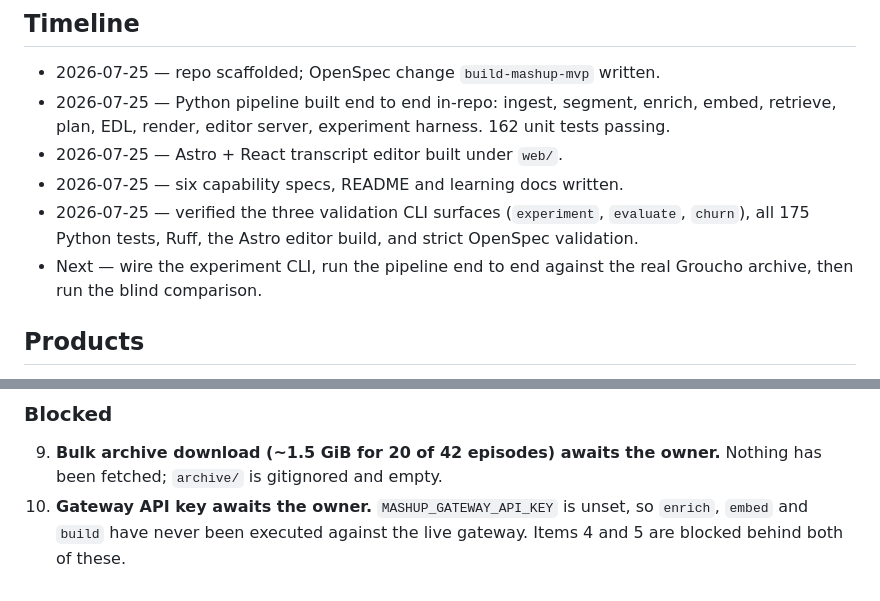
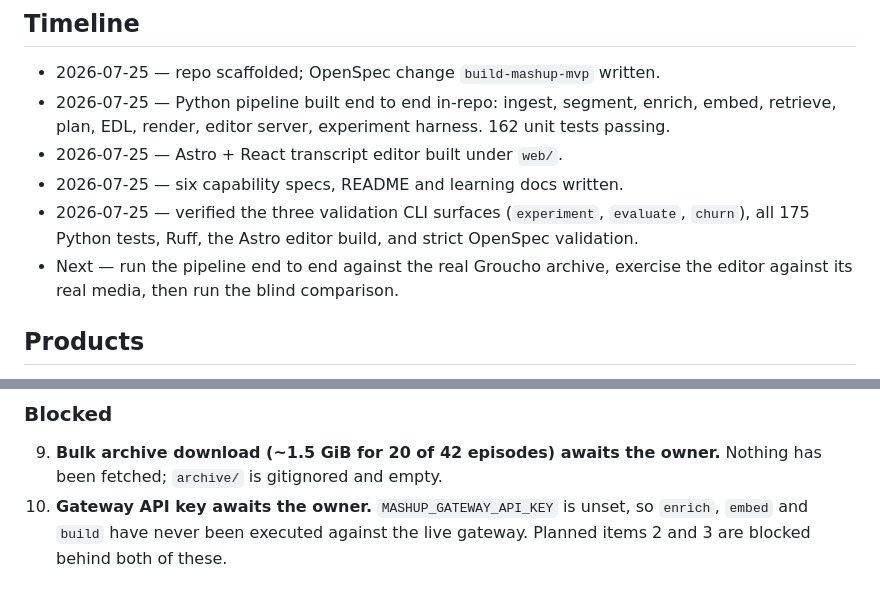
Before and after one commit to sass-maker/mashup, a Markdown page: PROJECT_STATUS.md, 2 parts joined by grey strips. Drawn GitHub-style.

Commit message:
docs: correct mashup next-step references

```diff
--- a/PROJECT_STATUS.md
+++ b/PROJECT_STATUS.md
@@ -55,8 +55,8 @@ content domain at a time (comedy is the target).
 - 2026-07-25 — verified the three validation CLI surfaces
   (`experiment`, `evaluate`, `churn`), all 175 Python tests, Ruff, the Astro
   editor build, and strict OpenSpec validation.
-- Next — wire the experiment CLI, run the pipeline end to end against the real
-  Groucho archive, then run the blind comparison.
+- Next — run the pipeline end to end against the real Groucho archive, exercise
+  the editor against its real media, then run the blind comparison.
 
 ## Products
 
@@ -151,4 +151,4 @@ content domain at a time (comedy is the target).
     Nothing has been fetched; `archive/` is gitignored and empty.
 10. **Gateway API key awaits the owner.** `MASHUP_GATEWAY_API_KEY` is unset, so
     `enrich`, `embed` and `build` have never been executed against the live
-    gateway. Items 4 and 5 are blocked behind both of these.
+    gateway. Planned items 2 and 3 are blocked behind both of these.
```
